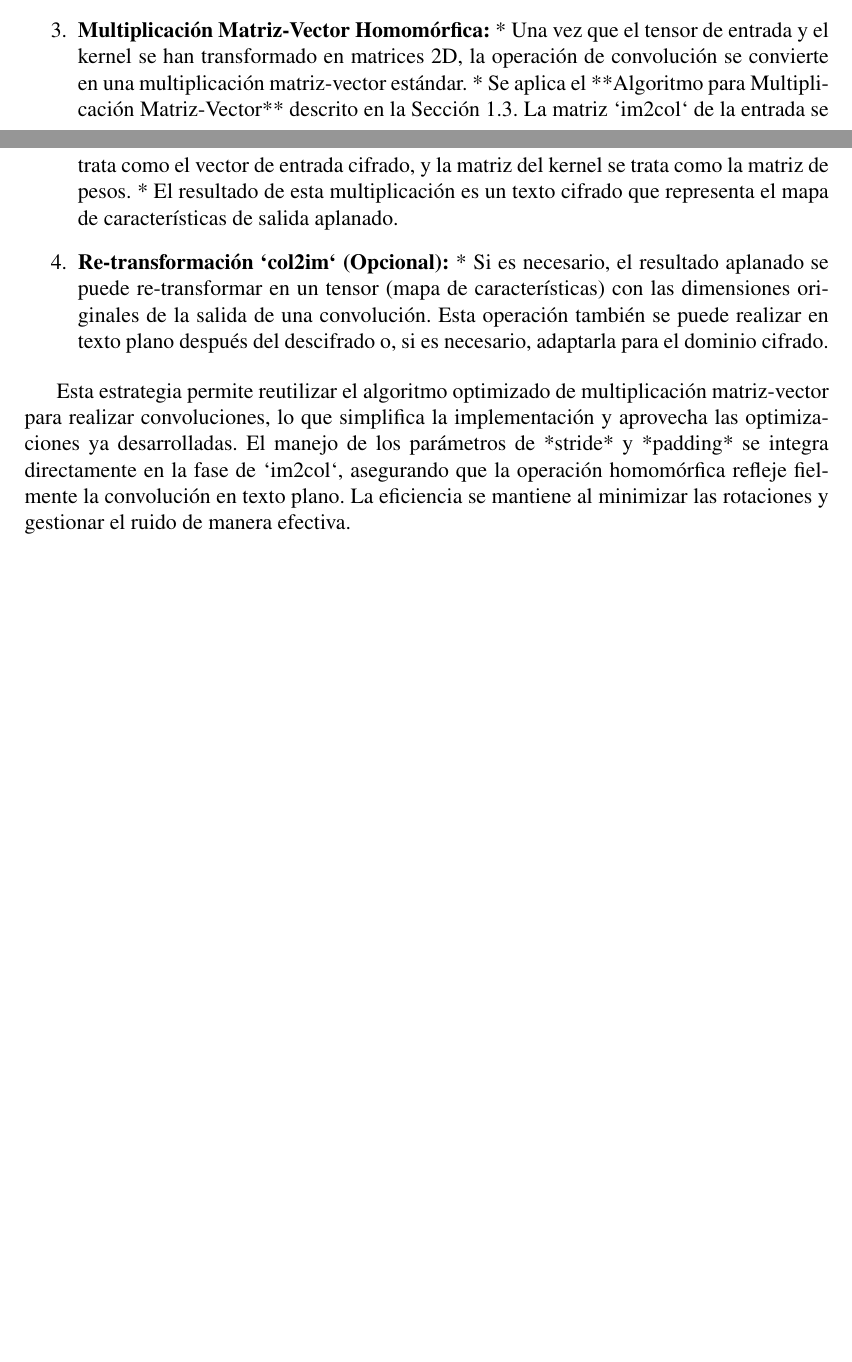
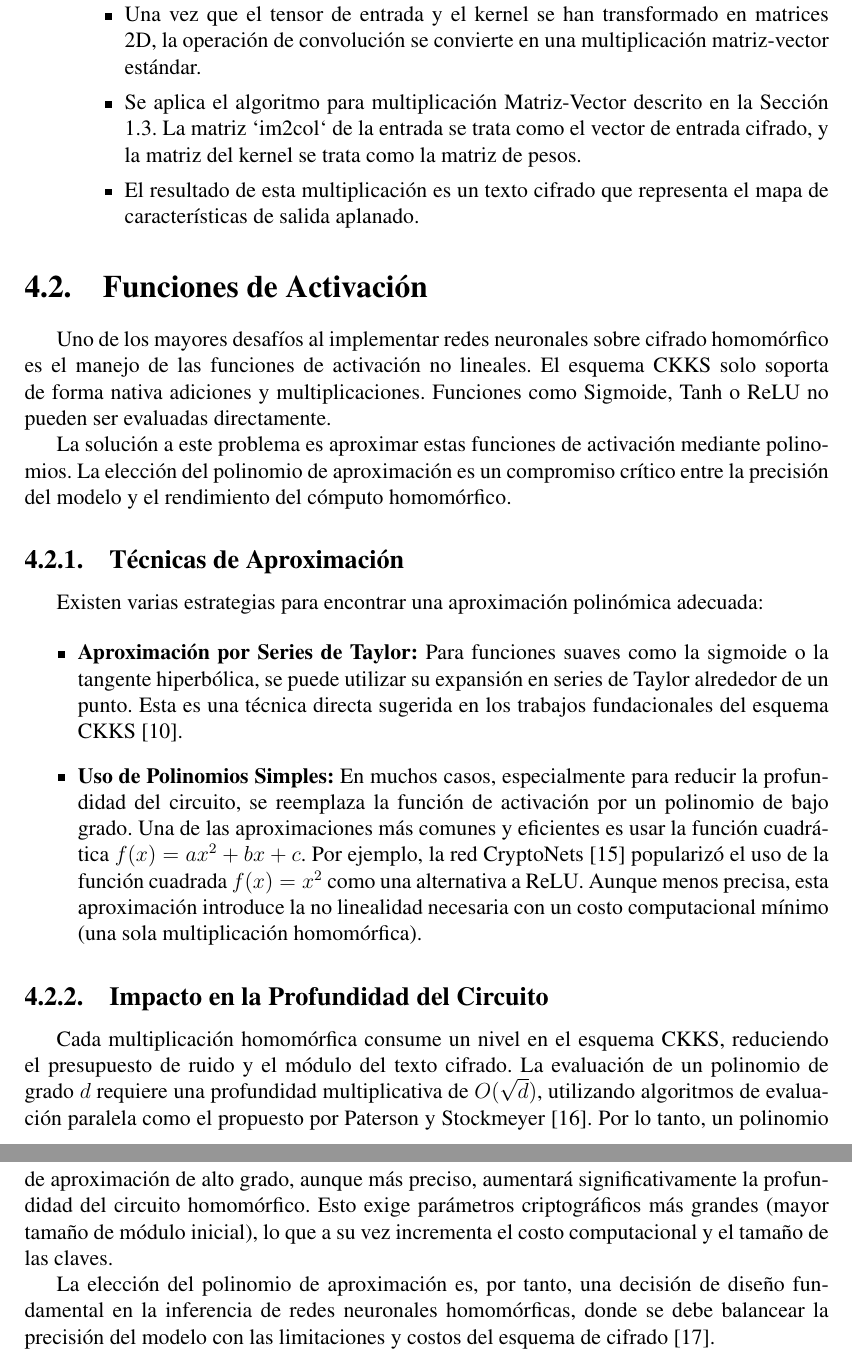
Before and after one commit to Rcontre360/thesis-ucv-FHE, a LaTeX thesis (thesis.tex, which reads chapter4.tex): two parts of pages 31 and 32 of 39 before the commit and two parts of pages 32 and 33 of 40 after it, joined at a grey line, cut so that both start at the same text, the shorter picture padded with empty space. Compiled offline with pdfLaTeX.

Commit message:
finished correction basic

```diff
--- a/chapter4.tex
+++ b/chapter4.tex
@@ -58,3 +60,2 @@ El proceso se descompone en los siguientes pasos:
 
     \item \textbf{Transformación del Kernel de Convolución:}
-        *   El kernel (o filtro) de convolución, que es un tensor pequeño, también se transforma en una matriz 2D. Esta matriz se organiza de manera que cada fila corresponda a un kernel aplanado.
@@ -61,11 +65,30 @@ El proceso se descompone en los siguientes pasos:
 
     \item \textbf{Multiplicación Matriz-Vector Homomórfica:}
-        *   Una vez que el tensor de entrada y el kernel se han transformado en matrices 2D, la operación de convolución se convierte en una multiplicación matriz-vector estándar.
-        *   Se aplica el **Algoritmo para Multiplicación Matriz-Vector** descrito en la Sección 1.3. La matriz `im2col` de la entrada se trata como el vector de entrada cifrado, y la matriz del kernel se trata como la matriz de pesos.
-        *   El resultado de esta multiplicación es un texto cifrado que representa el mapa de características de salida aplanado.
-
-    \item \textbf{Re-transformación `col2im` (Opcional):}
-        *   Si es necesario, el resultado aplanado se puede re-transformar en un tensor (mapa de características) con las dimensiones originales de la salida de una convolución. Esta operación también se puede realizar en texto plano después del descifrado o, si es necesario, adaptarla para el dominio cifrado.
+    \begin{itemize}
+        \item Una vez que el tensor de entrada y el kernel se han transformado en matrices 2D, la operación de convolución se convierte en una multiplicación matriz-vector estándar.
+        \item Se aplica el algoritmo para multiplicación Matriz-Vector descrito en la Sección 1.3. La matriz `im2col` de la entrada se trata como el vector de entrada cifrado, y la matriz del kernel se trata como la matriz de pesos.
+        \item El resultado de esta multiplicación es un texto cifrado que representa el mapa de características de salida aplanado.
+    \end{itemize}
 \end{enumerate}
 
-Esta estrategia permite reutilizar el algoritmo optimizado de multiplicación matriz-vector para realizar convoluciones, lo que simplifica la implementación y aprovecha las optimizaciones ya desarrolladas. El manejo de los parámetros de *stride* y *padding* se integra directamente en la fase de `im2col`, asegurando que la operación homomórfica refleje fielmente la convolución en texto plano. La eficiencia se mantiene al minimizar las rotaciones y gestionar el ruido de manera efectiva.
+\section{Funciones de Activación}
+
+Uno de los mayores desafíos al implementar redes neuronales sobre cifrado homomórfico es el manejo de las funciones de activación no lineales. El esquema CKKS solo soporta de forma nativa adiciones y multiplicaciones. Funciones como Sigmoide, Tanh o ReLU no pueden ser evaluadas directamente.
+
+La solución a este problema es aproximar estas funciones de activación mediante polinomios. La elección del polinomio de aproximación es un compromiso crítico entre la precisión del modelo y el rendimiento del cómputo homomórfico.
+
+\subsection{Técnicas de Aproximación}
+
+Existen varias estrategias para encontrar una aproximación polinómica adecuada:
+
+\begin{itemize}
+    \item \textbf{Aproximación por Series de Taylor:} Para funciones suaves como la sigmoide o la tangente hiperbólica, se puede utilizar su expansión en series de Taylor alrededor de un punto. Esta es una técnica directa sugerida en los trabajos fundacionales del esquema CKKS \cite{CKKS17}.
+
+    \item \textbf{Uso de Polinomios Simples:} En muchos casos, especialmente para reducir la profundidad del circuito, se reemplaza la función de activación por un polinomio de bajo grado. Una de las aproximaciones más comunes y eficientes es usar la función cuadrática $f(x) = ax^2 + bx + c$. Por ejemplo, la red CryptoNets \cite{GiladBachrach2016CryptoNets} popularizó el uso de la función cuadrada $f(x) = x^2$ como una alternativa a ReLU. Aunque menos precisa, esta aproximación introduce la no linealidad necesaria con un costo computacional mínimo (una sola multiplicación homomórfica).
+\end{itemize}
+
+\subsection{Impacto en la Profundidad del Circuito}
+
+Cada multiplicación homomórfica consume un nivel en el esquema CKKS, reduciendo el presupuesto de ruido y el módulo del texto cifrado. La evaluación de un polinomio de grado $d$ requiere una profundidad multiplicativa de $O(\sqrt d)$, utilizando algoritmos de evaluación paralela como el propuesto por Paterson y Stockmeyer \cite{Paterson1973}. Por lo tanto, un polinomio de aproximación de alto grado, aunque más preciso, aumentará significativamente la profundidad del circuito homomórfico. Esto exige parámetros criptográficos más grandes (mayor tamaño de módulo inicial), lo que a su vez incrementa el costo computacional y el tamaño de las claves.
+
+La elección del polinomio de aproximación es, por tanto, una decisión de diseño fundamental en la inferencia de redes neuronales homomórficas, donde se debe balancear la precisión del modelo con las limitaciones y costos del esquema de cifrado \cite{benaissa2021tenseal}.
```
Also changed, not shown: books.bib (+28 -1 lines), chapter4.tex (13 more changed lines).
